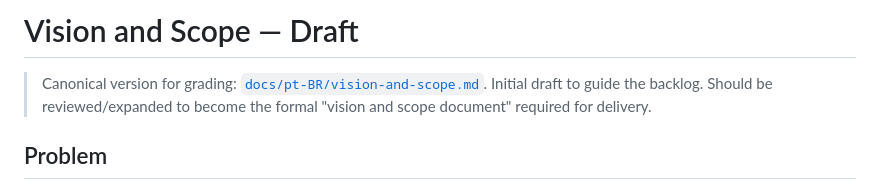
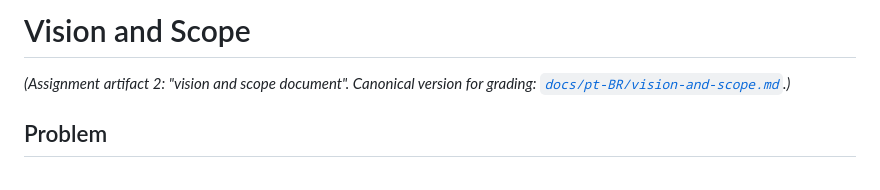
Before and after one commit to naviNBRuas/BacklogForge, a Markdown page: docs/en/vision-and-scope.md, the part around the change. Drawn GitHub-style.

```diff
--- a/docs/en/vision-and-scope.md
+++ b/docs/en/vision-and-scope.md
@@ -1,6 +1,6 @@
-# Vision and Scope — Draft
+# Vision and Scope
 
-> Canonical version for grading: [`docs/pt-BR/vision-and-scope.md`](../pt-BR/vision-and-scope.md). Initial draft to guide the backlog. Should be reviewed/expanded to become the formal "vision and scope document" required for delivery.
+*(Assignment artifact 2: "vision and scope document". Canonical version for grading: [`docs/pt-BR/vision-and-scope.md`](../pt-BR/vision-and-scope.md).)*
 
 ## Problem
 
```
Also changed, not shown: docs/pt-BR/vision-and-scope.md (+2 -2 lines).
